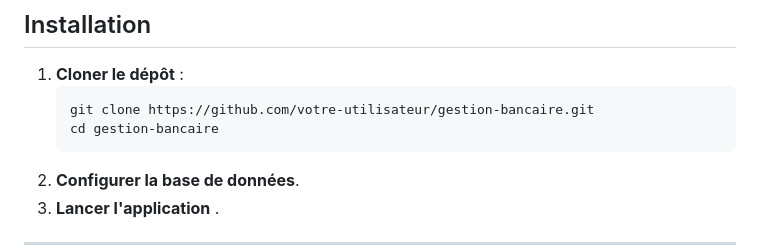
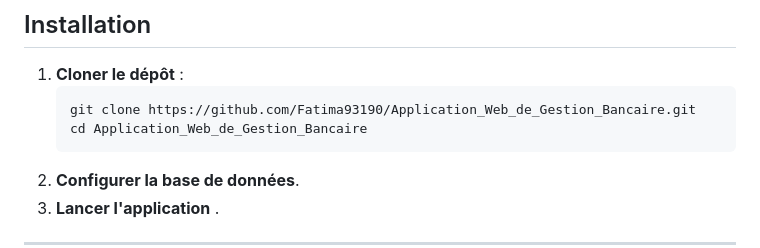
Before and after one commit to Fatima93190/Application_Web_de_Gestion_Bancaire, a Markdown page: README.md, the part around the change. Drawn GitHub-style.

````diff
--- a/README.md
+++ b/README.md
@@ -154,8 +154,8 @@ L’application suit l’architecture **MVC** :
 
 1. **Cloner le dépôt** :
    ```bash
-   git clone https://github.com/votre-utilisateur/gestion-bancaire.git
-   cd gestion-bancaire
+   git clone https://github.com/Fatima93190/Application_Web_de_Gestion_Bancaire.git
+   cd Application_Web_de_Gestion_Bancaire
    ```
 2. **Configurer la base de données**.
 3. **Lancer l'application** .
````
